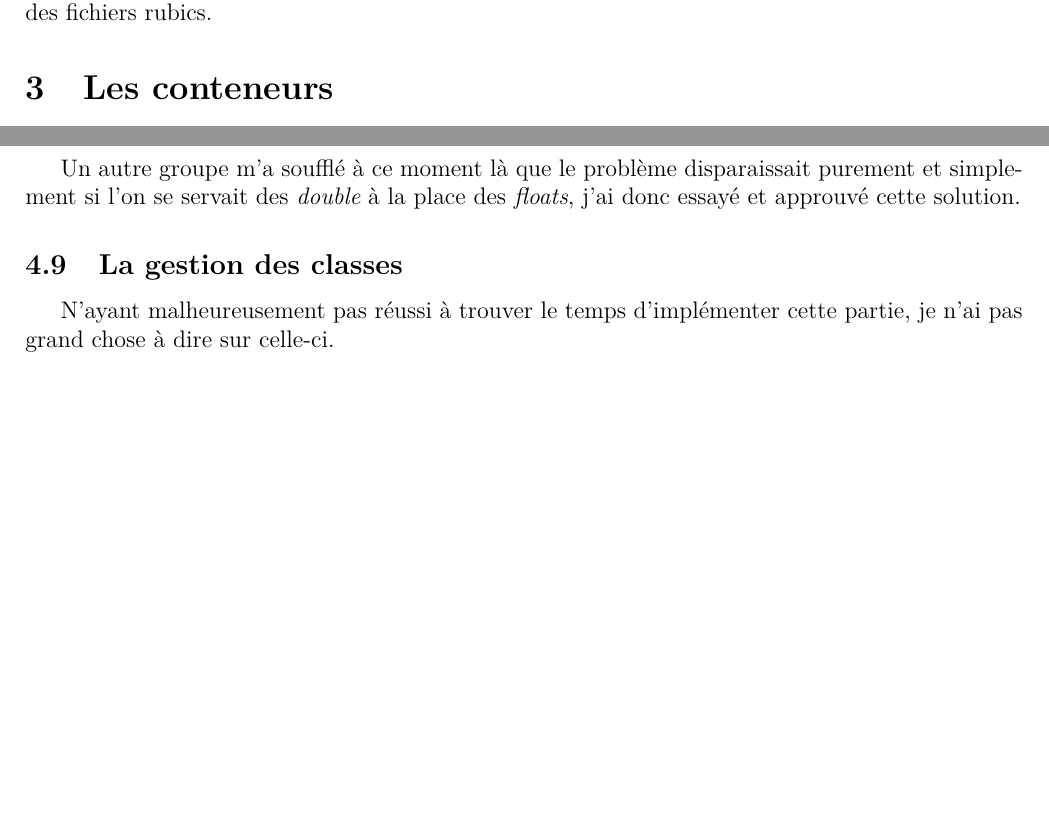
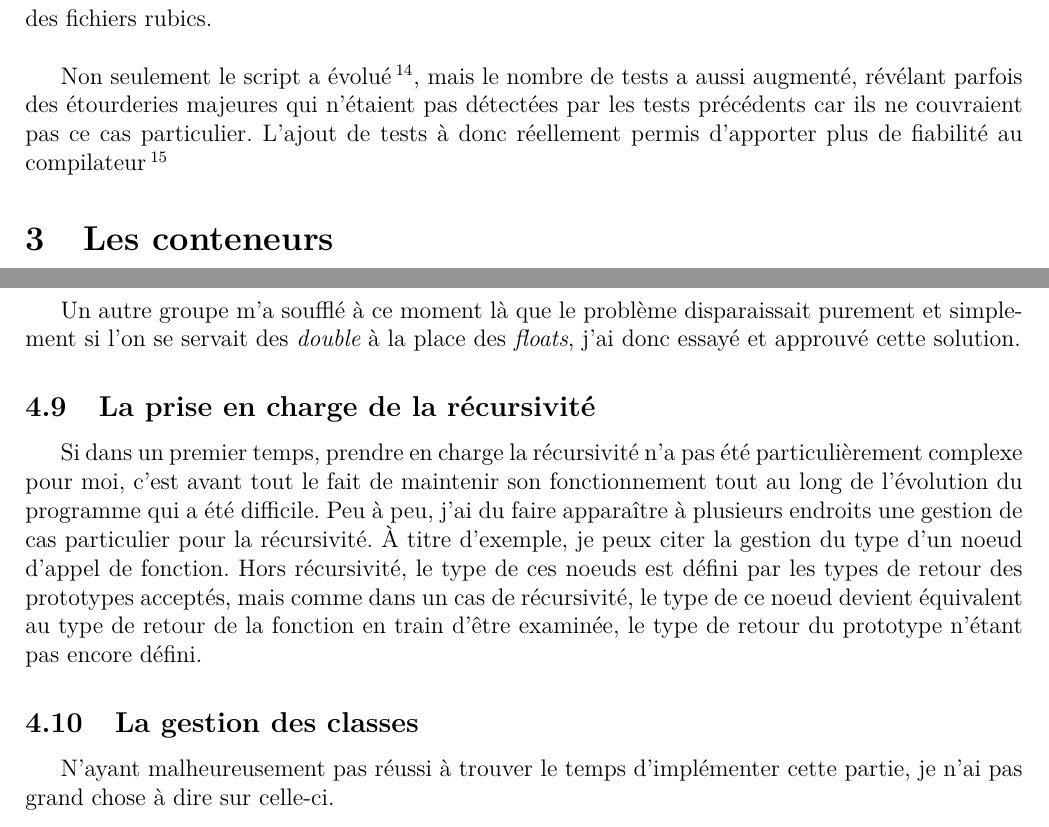
Before and after one commit to medrimonia/myRubicCompiler, a LaTeX document (report/report.tex): two parts of pages 4 and 9 of 10, joined at a grey line, cut so that both start at the same text, the shorter picture padded with empty space. Compiled offline with pdfLaTeX.

Commit message:
updating report test_float and TODO

```diff
--- a/report/report.tex
+++ b/report/report.tex
@@ -154,7 +153,16 @@ s'assurer de ne pas avoir introduit de bug.\\
 
 Dans un second temps, un affichage du nombre de tests total et du nombre de
 tests ayant compilé a été ajouté afin de déceler plus facilement si des
-problèmes surviennent à la compilation des fichiers rubics.
+problèmes surviennent à la compilation des fichiers rubics.\\
+
+Non seulement le script a évolué\footnote{En validant l'absence de fuites
+mémoire lors de la compilation des différents fichiers rubics par exemple},
+mais le nombre de tests a aussi augmenté, révélant parfois des étourderies
+majeures qui n'étaient pas détectées par les tests précédents car ils ne
+couvraient pas ce cas particulier. L'ajout de tests à donc réellement permis
+d'apporter plus de fiabilité au compilateur\footnote{Même s'il serait encore
+nécessaire d'établir de nombreux tests supplémentaires afin de garantir un
+meilleur fonctionnement}
 
 \section{Les conteneurs}
 
@@ -410,6 +418,18 @@ Un autre groupe m'a soufflé à ce moment là que le problème disparaissait
 purement et simplement si l'on se servait des {\em double} à la place des
 {\em floats}, j'ai donc essayé et approuvé cette solution.
 
+\subsection{La prise en charge de la récursivité}
+Si dans un premier temps, prendre en charge la récursivité n'a pas été
+particulièrement complexe pour moi, c'est avant tout le fait de maintenir son
+fonctionnement tout au long de l'évolution du programme qui a été difficile.
+Peu à peu, j'ai du faire apparaître à plusieurs endroits une gestion de cas
+particulier pour la récursivité. À titre d'exemple, je peux citer la gestion
+du type d'un noeud d'appel de fonction. Hors récursivité, le type de ces
+noeuds est défini par les types de retour des prototypes acceptés, mais comme
+dans un cas de récursivité, le type de ce noeud devient équivalent au type de
+retour de la fonction en train d'être examinée, le type de retour du prototype
+n'étant pas encore défini.
+
 \subsection{La gestion des classes}
 N'ayant malheureusement pas réussi à trouver le temps d'implémenter cette
 partie, je n'ai pas grand chose à dire sur celle-ci.
```
Also changed, not shown: report/report.tex (5 more changed lines), 2 other files.
